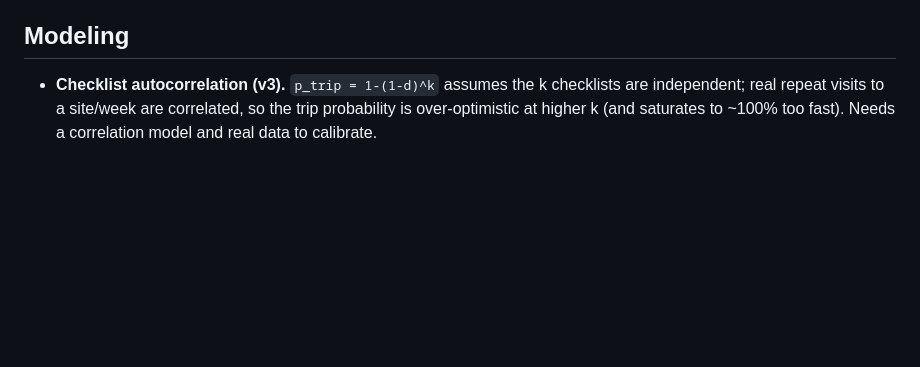
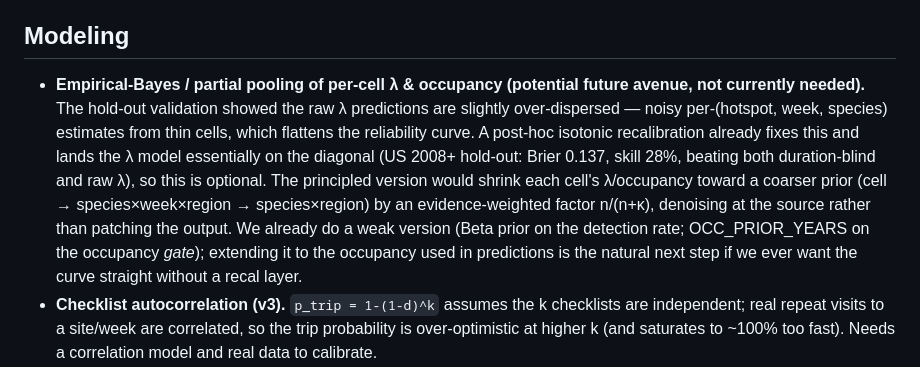
Before and after one commit to zmcdargh/birdtrip, a Markdown page: FUTURE_PLANS.md, the part around the change. GitHub-like rendering; blank space fills up the shorter version.

Commit message:
FUTURE_PLANS: note empirical-Bayes pooling as an optional future avenue (recal already suffices)

```diff
--- a/FUTURE_PLANS.md
+++ b/FUTURE_PLANS.md
@@ -32,6 +32,16 @@ Deferred features and known limitations, roughly in priority order.
   travel-distance / time-budget constraints.
 
 ## Modeling
+- **Empirical-Bayes / partial pooling of per-cell λ & occupancy (potential future avenue, not
+  currently needed).** The hold-out validation showed the raw λ predictions are slightly
+  over-dispersed — noisy per-(hotspot, week, species) estimates from thin cells, which flattens the
+  reliability curve. A post-hoc isotonic recalibration already fixes this and lands the λ model
+  essentially on the diagonal (US 2008+ hold-out: Brier 0.137, skill 28%, beating both duration-blind
+  and raw λ), so this is optional. The principled version would shrink each cell's λ/occupancy toward
+  a coarser prior (cell → species×week×region → species×region) by an evidence-weighted factor
+  n/(n+κ), denoising at the source rather than patching the output. We already do a weak version (Beta
+  prior on the detection rate; OCC_PRIOR_YEARS on the occupancy *gate*); extending it to the occupancy
+  used in predictions is the natural next step if we ever want the curve straight without a recal layer.
 - **Checklist autocorrelation (v3).** `p_trip = 1-(1-d)^k` assumes the k checklists are
   independent; real repeat visits to a site/week are correlated, so the trip probability is
   over-optimistic at higher k (and saturates to ~100% too fast). Needs a correlation model and
```
